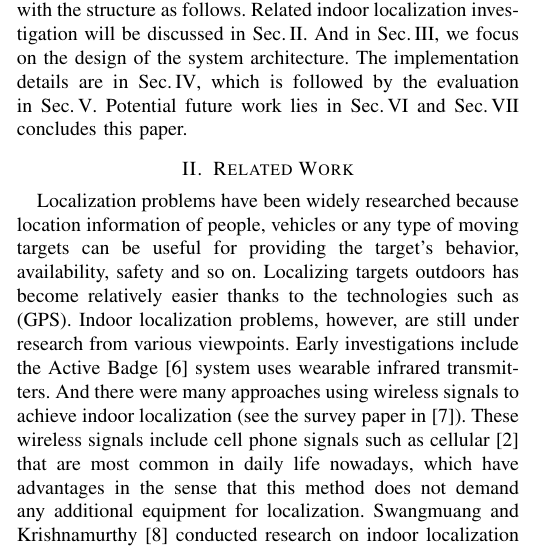
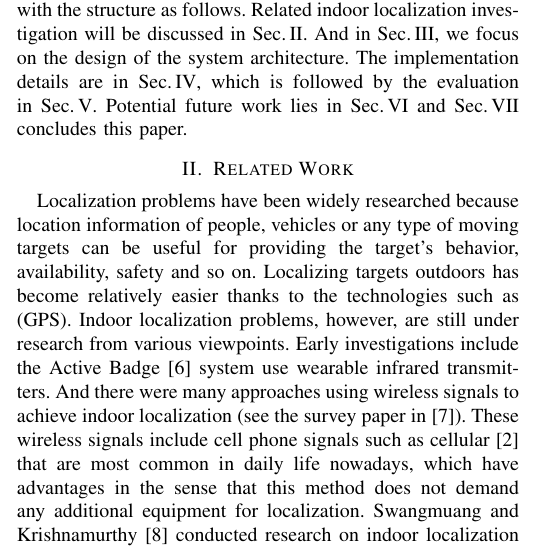
Before and after one commit to nebgnahz/MaraudersMap, a LaTeX paper (report/ee149.tex, which reads report/related.tex): part of one column of page 1 of 8, cut so that both start at the same text. Compiled offline with pdfLaTeX.

Commit message:
checking done with related

```diff
--- a/report/related.tex
+++ b/report/related.tex
@@ -1,11 +1,9 @@
 \section{Related Work}
 \label{sec:related-works}
 
-Localization problems have been widely researched because location information of people, vehicles or any type of moving targets can be useful for providing the target's behavior, availability, safety and so on. Localizing targets outdoors has become relatively easier thanks to the technologies such as (GPS). Indoor localization problems, however, are still under research from various viewpoints. Early investigations include the Active Badge~\cite{want1992active} system uses wearable infrared transmitters. And there were many approaches using wireless signals to achieve indoor localization (see the survey paper in \cite{liu2007}). These wireless signals include cell phone signals such as cellular~\cite{otsason2005accurate} that are most common in daily life nowadays, which have advantages in the sense that this method does not demand any additional equipment for localization. Swangmuang and Krishnamurthy~\cite{Swangmuang2008} conducted research on indoor localization technique using fingerprint based positioning with wireless signals. FM~\cite{chen2012fm} signals, with its pervasiveness, could also be leveraged to achieve localization. There has also been research carried out using an active RFID tag~\cite{Jin2006, buettner2009recognizing}.
+Localization problems have been widely researched because location information of people, vehicles or any type of moving targets can be useful for providing the target's behavior, availability, safety and so on. Localizing targets outdoors has become relatively easier thanks to the technologies such as (GPS). Indoor localization problems, however, are still under research from various viewpoints. Early investigations include the Active Badge~\cite{want1992active} system use wearable infrared transmitters. And there were many approaches using wireless signals to achieve indoor localization (see the survey paper in \cite{liu2007}). These wireless signals include cell phone signals such as cellular~\cite{otsason2005accurate} that are most common in daily life nowadays, which have advantages in the sense that this method does not demand any additional equipment for localization. Swangmuang and Krishnamurthy~\cite{Swangmuang2008} conducted research on indoor localization technique using fingerprint based positioning with wireless signals. FM~\cite{chen2012fm} signals, with its pervasiveness, could also be leveraged to achieve localization. There has also been research carried out using an active RFID tag~\cite{Jin2006, buettner2009recognizing}.
 
 Semantic indoor localization, which is useful for providing information, not as exact coordinates of a target, but as which part of space the target is located, is what we have undertaken in this project. We divided an environment where we process indoor localization into semantic places such as offices, laboratories, seminar rooms or sections in a convention center and localize targets and provide this information for users. This kind of semantic place classification was dealt with in Rottmann's work~\cite{rottmann2005semantic}. In this respect, we chose ultrasonic signals, which can be easily blocked by walls or cubicles that divide an environment into semantic spaces, to convey the location information as beacon signals. There has been research using ultrasound signals for indoor localization with ultrasonic sensors~\cite{feng1997mobile, priyantha2005cricket}, which is closely related to our project, although they used ultrasounds to measure distance with the method of triangulation rather than carry information as we did in this project.
-
-
 
 %%% Local Variables:
 %%% mode: latex
```
